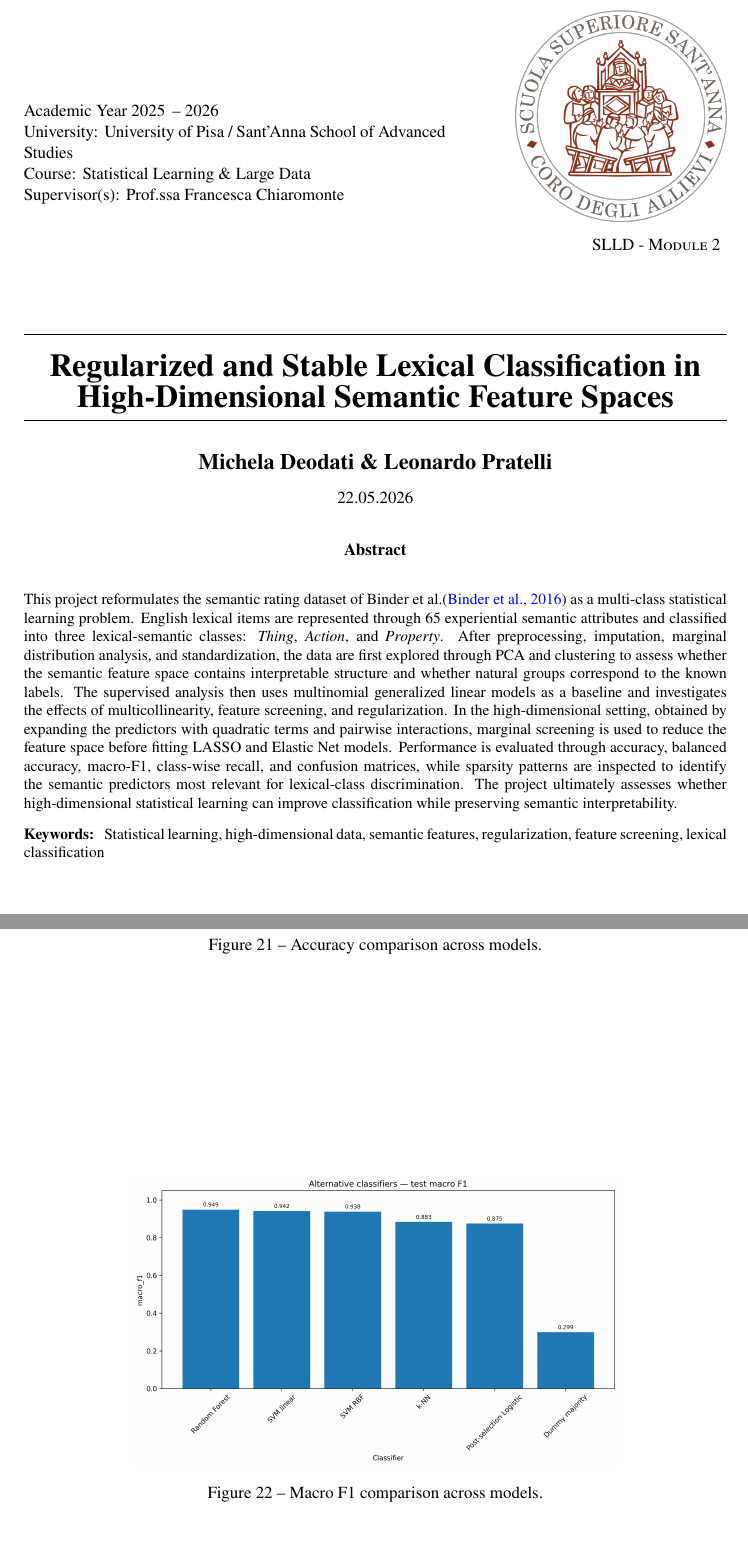
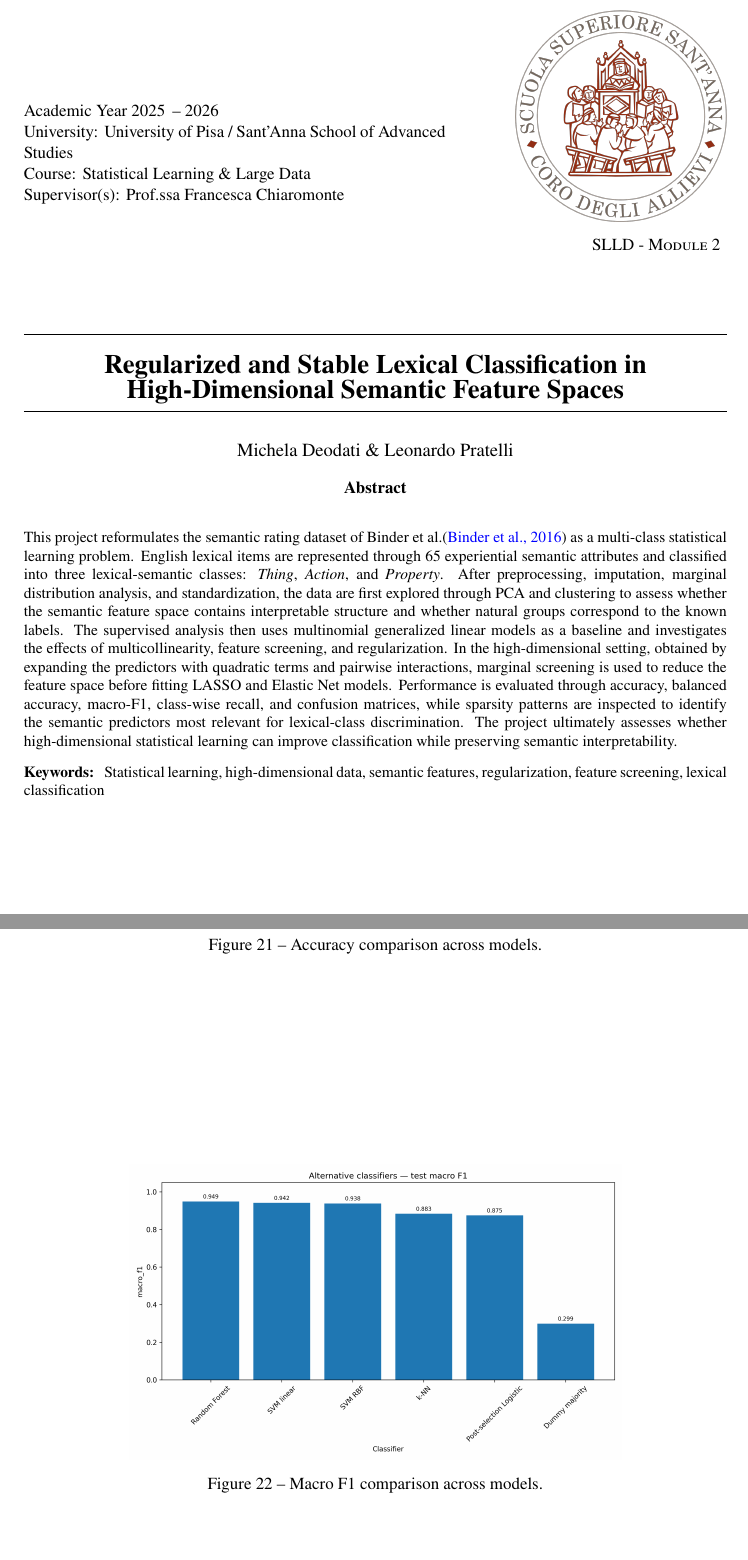
Before and after one commit to Pope2002UniPisa/SLLD_2, a LaTeX document (latex/main.tex, which reads latex/ipgpmaster.cls): two parts of pages 1 and 22 of 60, joined at a grey line, cut so that both start at the same text. Compiled offline with pdfLaTeX.

Commit message:
Modifiche estetiche

```diff
--- a/latex/ipgpmaster.cls
+++ b/latex/ipgpmaster.cls
@@ -19,8 +19,8 @@
 \renewcommand\section{\@startsection {section}{1}{\z@}%
 %     {-3.5ex \@plus -1ex \@minus -.2ex}%  before skip
 %     {2.3ex \@plus.2ex}% after skip
-     {-2.0ex \@plus -1ex \@minus -.2ex}%  before skip
-     {1.3ex \@plus.2ex}% after skip
+     {-1.2ex \@plus -1ex \@minus -.2ex}%  before skip
+     {0.6ex \@plus.2ex}% after skip
      {\normalfont\Large\bfseries}}
 \renewcommand\subsection{\@startsection{subsection}{2}{\z@}%
 %     {-3.25ex\@plus -1ex \@minus -.2ex}%
@@ -33,6 +33,10 @@
 %     {1.5ex \@plus .2ex}%
      {-2.0ex\@plus -1ex \@minus -.2ex}%
      {0.75ex \@plus .2ex}%
+     {\normalfont\normalsize\bfseries}}
+\renewcommand\paragraph{\@startsection{paragraph}{4}{\z@}%
+     {1.0ex \@plus .5ex \@minus .2ex}%
+     {-1em}%
      {\normalfont\normalsize\bfseries}}
 
 %---- Table of Contents and sectioning  depth
@@ -132,10 +136,10 @@
 \begin{center}
 \hrule
 \vspace*{1mm}
-{\huge\bfseries \title}\\[5mm]
+{\LARGE\bfseries \title}\\[5mm]
 \hrule
 \vspace*{4mm}
-{\Large\bfseries \author}\\[3mm]
+{\large\mdseries \author}\\[3mm]
 \mydate
 \end{center}
 }}
--- a/latex/main.tex
+++ b/latex/main.tex
@@ -36,7 +36,6 @@
 \def\team{Statistical Learning \& Large Data}
 \def\spe{SLLD - Module 2}
 \def\supervisor{Prof.ssa Francesca Chiaromonte}
-\def\mydate{22.05.2026}
 \def\keywords{Statistical learning, high-dimensional data, semantic features, regularization, feature screening, lexical classification}
 
 \Entete
@@ -733,6 +730,8 @@ Random Forest & 0.9813 & 0.9486 \\
 \caption{Accuracy comparison across models.}
 \label{fig:phase5_acc}
 \end{figure}
+
+\vspace{-1.2em}
 
 \begin{figure}[H]
 \centering
```
Also changed, not shown: latex/main.pdf, latex/main.tex (2 more changed lines).
